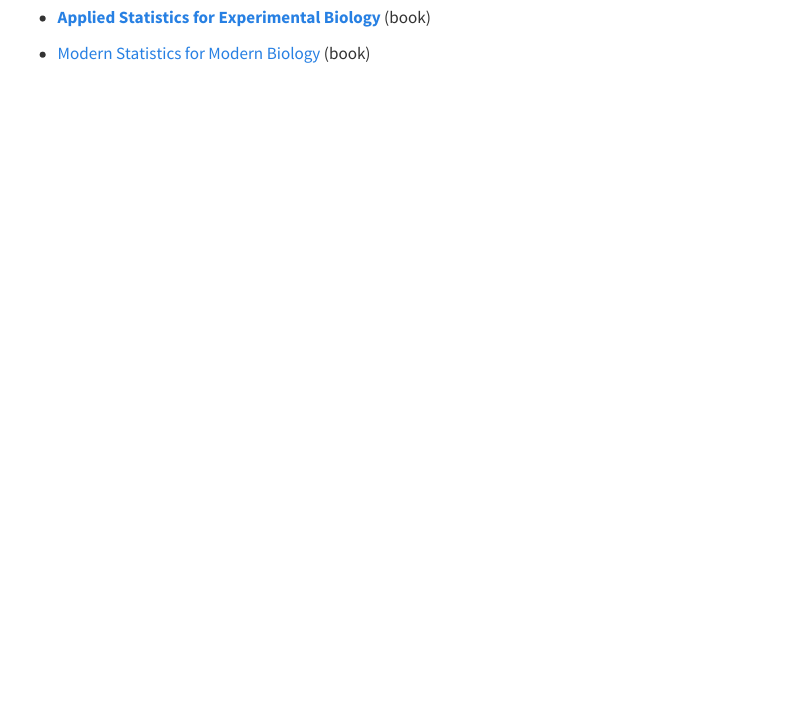
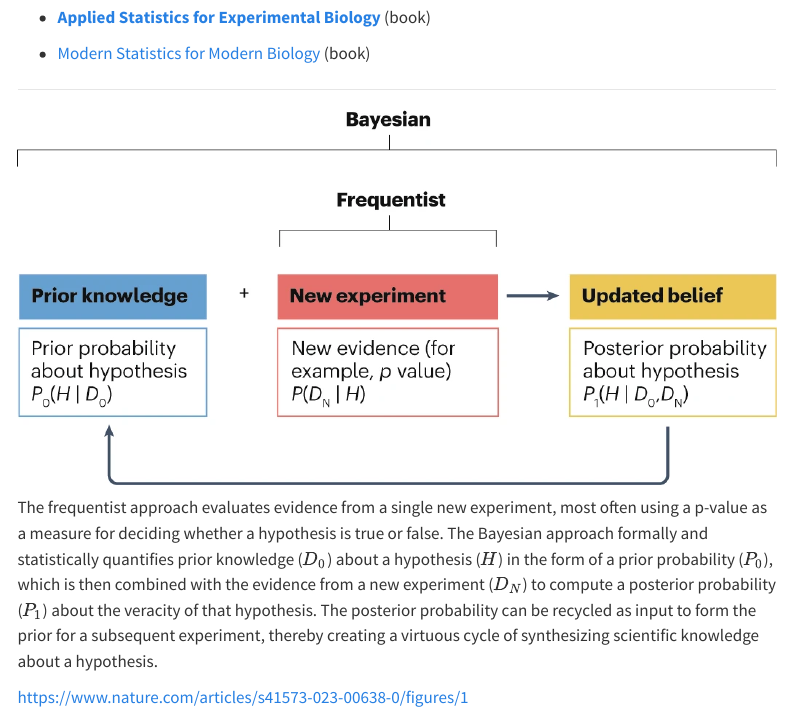
Before and after one commit to marcora/student_resources, a Quarto document (index.qmd): the page in a window 1100 px wide, from 1080 px down. Rendered offline with R 4.5, knitr and Pandoc in place of Quarto, with nearby package versions; menus at the side of the page are left out.

Commit message:
Add bayesian vs frequentist figure

```diff
--- a/index.qmd
+++ b/index.qmd
@@ -49,3 +49,11 @@ author: "Edoardo \"Dado\" Marcora"
 -   [**Applied Statistics for Experimental Biology**](https://www.middleprofessor.com/files/applied-biostatistics_bookdown/_book/) (book)
 
 -   [Modern Statistics for Modern Biology](https://www.huber.embl.de/msmb/) (book)
+
+------------------------------------------------------------------------
+
+[![](images/image-518426885.png)](https://www.nature.com/articles/s41573-023-00638-0/figures/1)
+
+The frequentist approach evaluates evidence from a single new experiment, most often using a p-value as a measure for deciding whether a hypothesis is true or false. The Bayesian approach formally and statistically quantifies prior knowledge ($D_0$) about a hypothesis ($H$) in the form of a prior probability ($P_0$), which is then combined with the evidence from a new experiment ($D_N$) to compute a posterior probability ($P_1$) about the veracity of that hypothesis. The posterior probability can be recycled as input to form the prior for a subsequent experiment, thereby creating a virtuous cycle of synthesizing scientific knowledge about a hypothesis.
+
+<https://www.nature.com/articles/s41573-023-00638-0/figures/1>
```
Also changed, not shown: docs/search.json, images/image-518426885.png (added), 2 other files.
